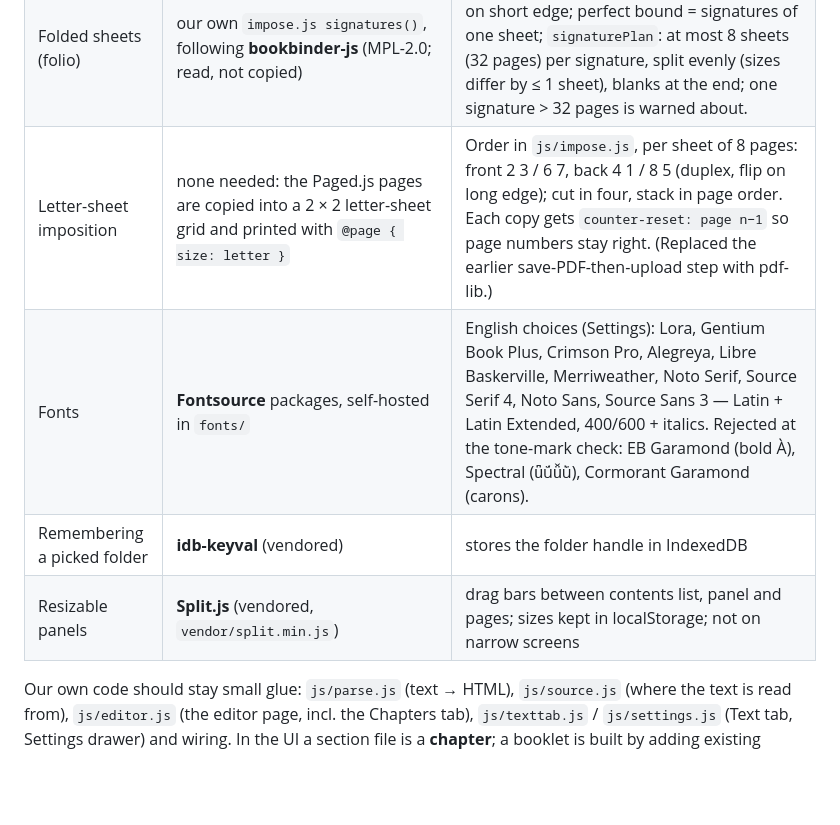
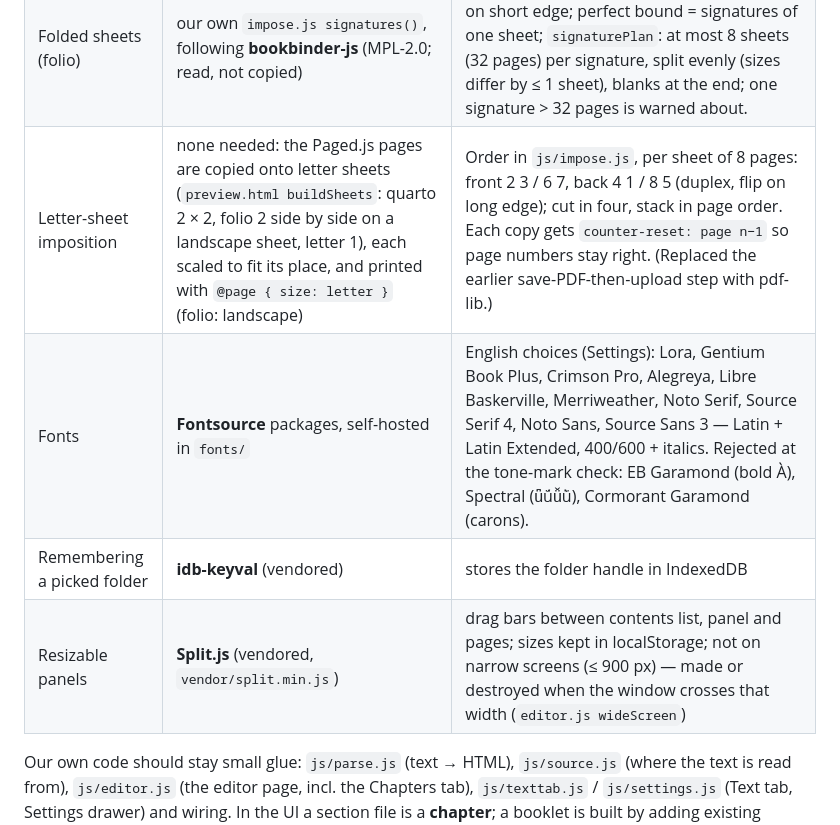
Before and after one commit to arlov-commits/liturgy, a Markdown page: CLAUDE.md, the part around one of its changes. Rendered like a GitHub page; blank space fills up the shorter version.

```diff
--- a/CLAUDE.md
+++ b/CLAUDE.md
@@ -38,10 +38,10 @@ Current choices:
 | Pinyin checking | **pinyin-pro** (vendored, loaded only when “Suggest pinyin readings” is ticked) | suggestions only (blue dotted, opt-in) — liturgical readings (nā mó, 土 dù, 般若 bō rě) are deliberate. `toneSandhi: false` so 一/不 aren't flagged. |
 | Format and binding (Settings) | one nested choice (`settings.js formatControl`): `--format` letter (8.5 × 11, pages in order) / folio (letter folded in half, 5.5 × 8.5) / quarto (letter cut in quarters, 4.25 × 5.5); `--binding` perfect or signatures (quarto signatures: coming soon); `--signature-sheets` | `impose.js mode()` reads it (also the older single `--binding: in-order/signatures`), `plan()` gives pages printed, letter sheets and signatures (shown under the choice and in the Print panel; one signature → staple, several → sew and glue). The format does **not** change the page size: the page (Settings → Page size, default letter 8.5 × 11) is what you design on, and `buildSheets` scales it to fit the format's slot (letter 100%, folio ~65%, quarto 50%; the Print panel says the %). |
 | Folded sheets (folio) | our own `impose.js signatures()`, following **bookbinder-js** (MPL-2.0; read, not copied) | letter sheets landscape, 2 pages a side, flip on short edge; perfect bound = signatures of one sheet; `signaturePlan`: at most 8 sheets (32 pages) per signature, split evenly (sizes differ by ≤ 1 sheet), blanks at the end; one signature > 32 pages is warned about. |
-| Letter-sheet imposition | none needed: the Paged.js pages are copied into a 2 × 2 letter-sheet grid and printed with `@page { size: letter }` | Order in `js/impose.js`, per sheet of 8 pages: front 2 3 / 6 7, back 4 1 / 8 5 (duplex, flip on long edge); cut in four, stack in page order. Each copy gets `counter-reset: page n−1` so page numbers stay right. (Replaced the earlier save-PDF-then-upload step with pdf-lib.) |
+| Letter-sheet imposition | none needed: the Paged.js pages are copied onto letter sheets (`preview.html buildSheets`: quarto 2 × 2, folio 2 side by side on a landscape sheet, letter 1), each scaled to fit its place, and printed with `@page { size: letter }` (folio: landscape) | Order in `js/impose.js`, per sheet of 8 pages: front 2 3 / 6 7, back 4 1 / 8 5 (duplex, flip on long edge); cut in four, stack in page order. Each copy gets `counter-reset: page n−1` so page numbers stay right. (Replaced the earlier save-PDF-then-upload step with pdf-lib.) |
 | Fonts | **Fontsource** packages, self-hosted in `fonts/` | English choices (Settings): Lora, Gentium Book Plus, Crimson Pro, Alegreya, Libre Baskerville, Merriweather, Noto Serif, Source Serif 4, Noto Sans, Source Sans 3 — Latin + Latin Extended, 400/600 + italics. Rejected at the tone-mark check: EB Garamond (bold À), Spectral (ǖǘǚǜ), Cormorant Garamond (carons). |
 | Remembering a picked folder | **idb-keyval** (vendored) | stores the folder handle in IndexedDB |
-| Resizable panels | **Split.js** (vendored, `vendor/split.min.js`) | drag bars between contents list, panel and pages; sizes kept in localStorage; not on narrow screens |
+| Resizable panels | **Split.js** (vendored, `vendor/split.min.js`) | drag bars between contents list, panel and pages; sizes kept in localStorage; not on narrow screens (≤ 900 px) — made or destroyed when the window crosses that width (`editor.js wideScreen`) |
 
 Our own code should stay small glue: `js/parse.js` (text → HTML), `js/source.js` (where the text is read from),
 `js/editor.js` (the editor page, incl. the Chapters tab), `js/texttab.js` / `js/settings.js` (Text tab, Settings drawer) and wiring.
```
Also changed, not shown: other parts of CLAUDE.md (+19 -5 lines).
